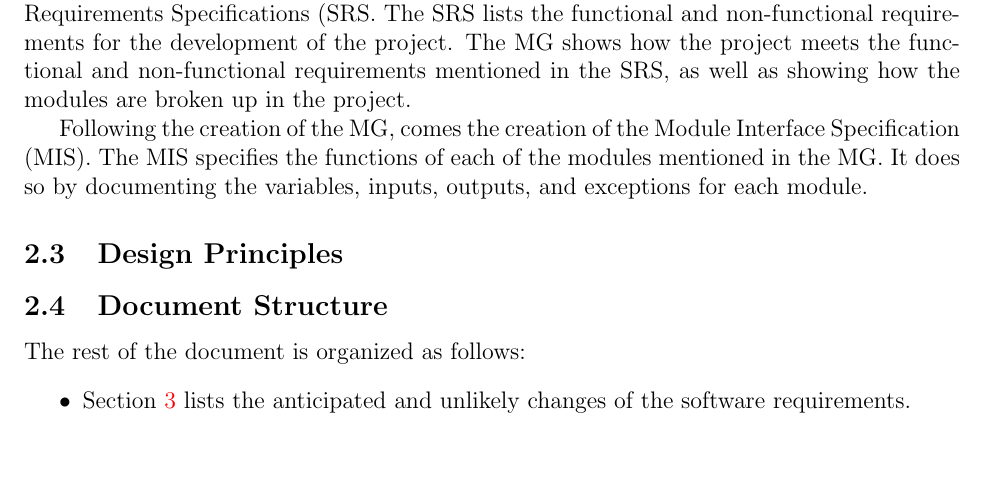
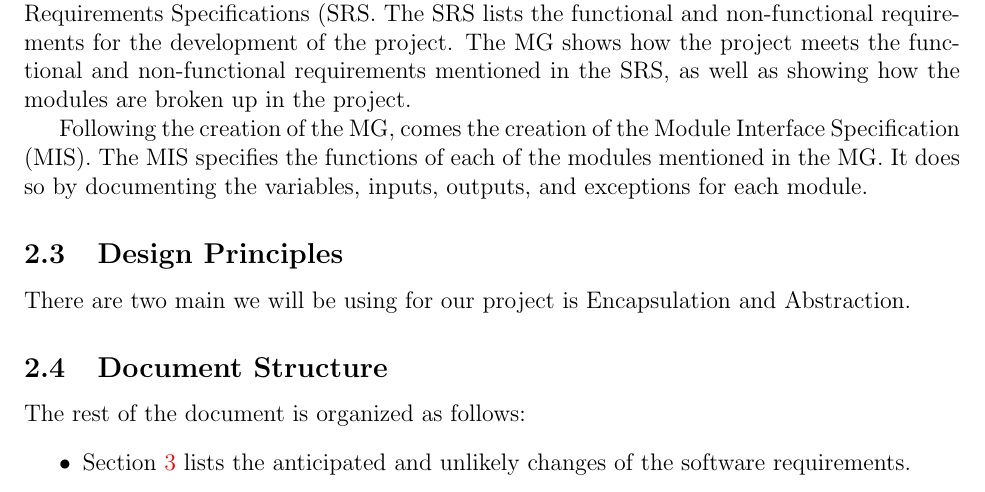
Before and after one commit to elemaryo/NodeMessenger, a LaTeX document (Doc/Design/MG/MG.tex): part of page 3 of 8, cut so that both start at the same text, the shorter picture padded with empty space. Compiled offline with pdfLaTeX.

Commit message:
Design Principle

```diff
--- a/Doc/Design/MG/MG.tex
+++ b/Doc/Design/MG/MG.tex
@@ -75,6 +75,7 @@ This document is the Module Guide (MG), created after the completion of the Soft
 Following the creation of the MG, comes the creation of the Module Interface Specification (MIS). The MIS specifies the functions of each of the modules mentioned in the MG. It does so by documenting the variables, inputs, outputs, and exceptions for each module.
 
 \subsection{Design Principles}
+There are two main we will be using for our project is Encapsulation and Abstraction.
 
 \subsection{Document Structure}
 The rest of the document is organized as follows:
```
Also changed, not shown: Doc/Design/MG/MG.pdf, 4 other files.
